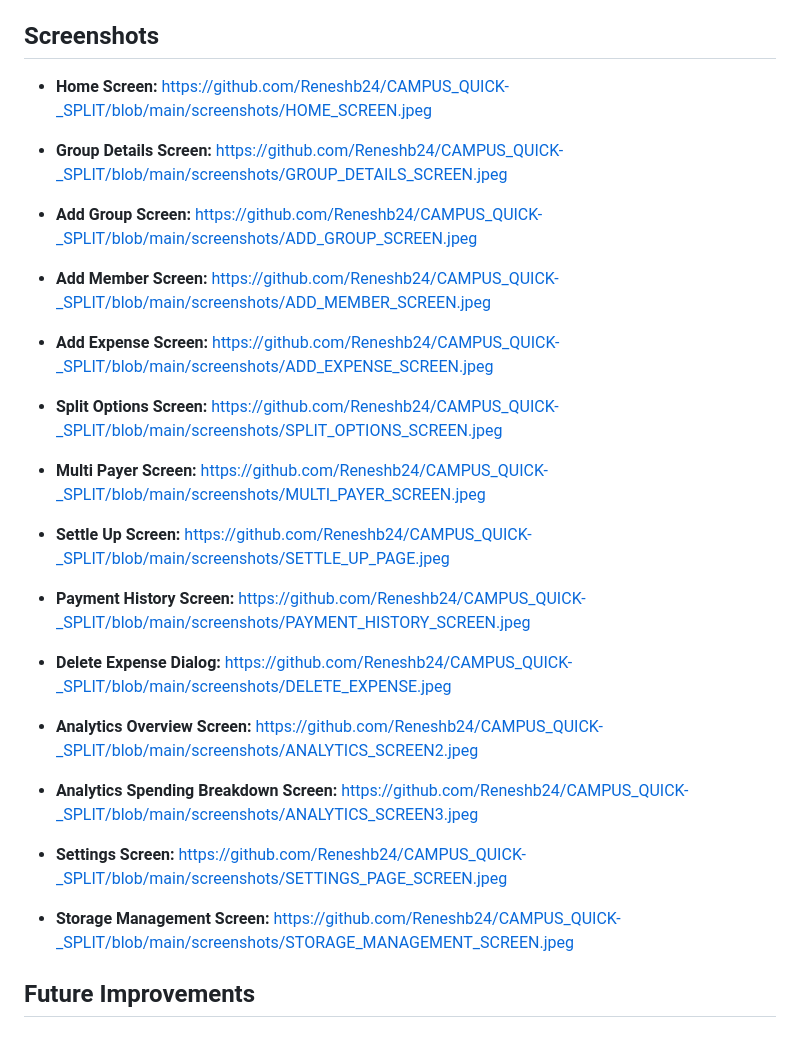
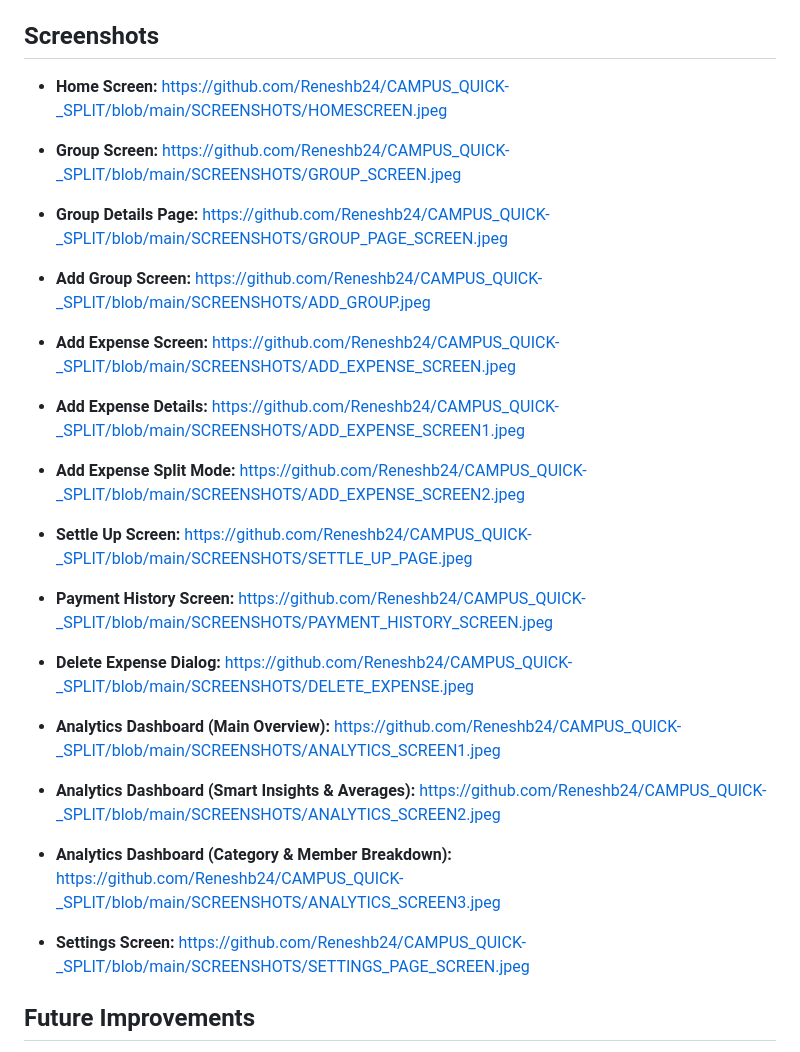
Before and after one commit to Reneshb24/CAMPUS_QUICK-_SPLIT, a Markdown page: README.md, the part around the change. GitHub-like rendering.

```diff
--- a/README.md
+++ b/README.md
@@ -301,46 +301,46 @@ flutter run
 
 
 - **Home Screen:**
-  [https://github.com/Reneshb24/CAMPUS_QUICK-_SPLIT/blob/main/screenshots/HOME_SCREEN.jpeg](https://github.com/Reneshb24/CAMPUS_QUICK-_SPLIT/blob/main/screenshots/HOME_SCREEN.jpeg)
+  [https://github.com/Reneshb24/CAMPUS_QUICK-_SPLIT/blob/main/SCREENSHOTS/HOMESCREEN.jpeg](https://github.com/Reneshb24/CAMPUS_QUICK-_SPLIT/blob/main/SCREENSHOTS/HOMESCREEN.jpeg)
 
-- **Group Details Screen:**
-  [https://github.com/Reneshb24/CAMPUS_QUICK-_SPLIT/blob/main/screenshots/GROUP_DETAILS_SCREEN.jpeg](https://github.com/Reneshb24/CAMPUS_QUICK-_SPLIT/blob/main/screenshots/GROUP_DETAILS_SCREEN.jpeg)
+- **Group Screen:**
+  [https://github.com/Reneshb24/CAMPUS_QUICK-_SPLIT/blob/main/SCREENSHOTS/GROUP_SCREEN.jpeg](https://github.com/Reneshb24/CAMPUS_QUICK-_SPLIT/blob/main/SCREENSHOTS/GROUP_SCREEN.jpeg)
+
+- **Group Details Page:**
+  [https://github.com/Reneshb24/CAMPUS_QUICK-_SPLIT/blob/main/SCREENSHOTS/GROUP_PAGE_SCREEN.jpeg](https://github.com/Reneshb24/CAMPUS_QUICK-_SPLIT/blob/main/SCREENSHOTS/GROUP_PAGE_SCREEN.jpeg)
 
 - **Add Group Screen:**
-  [https://github.com/Reneshb24/CAMPUS_QUICK-_SPLIT/blob/main/screenshots/ADD_GROUP_SCREEN.jpeg](https://github.com/Reneshb24/CAMPUS_QUICK-_SPLIT/blob/main/screenshots/ADD_GROUP_SCREEN.jpeg)
-
-- **Add Member Screen:**
-  [https://github.com/Reneshb24/CAMPUS_QUICK-_SPLIT/blob/main/screenshots/ADD_MEMBER_SCREEN.jpeg](https://github.com/Reneshb24/CAMPUS_QUICK-_SPLIT/blob/main/screenshots/ADD_MEMBER_SCREEN.jpeg)
+  [https://github.com/Reneshb24/CAMPUS_QUICK-_SPLIT/blob/main/SCREENSHOTS/ADD_GROUP.jpeg](https://github.com/Reneshb24/CAMPUS_QUICK-_SPLIT/blob/main/SCREENSHOTS/ADD_GROUP.jpeg)
 
 - **Add Expense Screen:**
-  [https://github.com/Reneshb24/CAMPUS_QUICK-_SPLIT/blob/main/screenshots/ADD_EXPENSE_SCREEN.jpeg](https://github.com/Reneshb24/CAMPUS_QUICK-_SPLIT/blob/main/screenshots/ADD_EXPENSE_SCREEN.jpeg)
+  [https://github.com/Reneshb24/CAMPUS_QUICK-_SPLIT/blob/main/SCREENSHOTS/ADD_EXPENSE_SCREEN.jpeg](https://github.com/Reneshb24/CAMPUS_QUICK-_SPLIT/blob/main/SCREENSHOTS/ADD_EXPENSE_SCREEN.jpeg)
 
-- **Split Options Screen:**
-  [https://github.com/Reneshb24/CAMPUS_QUICK-_SPLIT/blob/main/screenshots/SPLIT_OPTIONS_SCREEN.jpeg](https://github.com/Reneshb24/CAMPUS_QUICK-_SPLIT/blob/main/screenshots/SPLIT_OPTIONS_SCREEN.jpeg)
+- **Add Expense Details:**
+  [https://github.com/Reneshb24/CAMPUS_QUICK-_SPLIT/blob/main/SCREENSHOTS/ADD_EXPENSE_SCREEN1.jpeg](https://github.com/Reneshb24/CAMPUS_QUICK-_SPLIT/blob/main/SCREENSHOTS/ADD_EXPENSE_SCREEN1.jpeg)
 
-- **Multi Payer Screen:**
-  [https://github.com/Reneshb24/CAMPUS_QUICK-_SPLIT/blob/main/screenshots/MULTI_PAYER_SCREEN.jpeg](https://github.com/Reneshb24/CAMPUS_QUICK-_SPLIT/blob/main/screenshots/MULTI_PAYER_SCREEN.jpeg)
+- **Add Expense Split Mode:**
+  [https://github.com/Reneshb24/CAMPUS_QUICK-_SPLIT/blob/main/SCREENSHOTS/ADD_EXPENSE_SCREEN2.jpeg](https://github.com/Reneshb24/CAMPUS_QUICK-_SPLIT/blob/main/SCREENSHOTS/ADD_EXPENSE_SCREEN2.jpeg)
 
 - **Settle Up Screen:**
-  [https://github.com/Reneshb24/CAMPUS_QUICK-_SPLIT/blob/main/screenshots/SETTLE_UP_PAGE.jpeg](https://github.com/Reneshb24/CAMPUS_QUICK-_SPLIT/blob/main/screenshots/SETTLE_UP_PAGE.jpeg)
+  [https://github.com/Reneshb24/CAMPUS_QUICK-_SPLIT/blob/main/SCREENSHOTS/SETTLE_UP_PAGE.jpeg](https://github.com/Reneshb24/CAMPUS_QUICK-_SPLIT/blob/main/SCREENSHOTS/SETTLE_UP_PAGE.jpeg)
 
 - **Payment History Screen:**
-  [https://github.com/Reneshb24/CAMPUS_QUICK-_SPLIT/blob/main/screenshots/PAYMENT_HISTORY_SCREEN.jpeg](https://github.com/Reneshb24/CAMPUS_QUICK-_SPLIT/blob/main/screenshots/PAYMENT_HISTORY_SCREEN.jpeg)
+  [https://github.com/Reneshb24/CAMPUS_QUICK-_SPLIT/blob/main/SCREENSHOTS/PAYMENT_HISTORY_SCREEN.jpeg](https://github.com/Reneshb24/CAMPUS_QUICK-_SPLIT/blob/main/SCREENSHOTS/PAYMENT_HISTORY_SCREEN.jpeg)
 
 - **Delete Expense Dialog:**
-  [https://github.com/Reneshb24/CAMPUS_QUICK-_SPLIT/blob/main/screenshots/DELETE_EXPENSE.jpeg](https://github.com/Reneshb24/CAMPUS_QUICK-_SPLIT/blob/main/screenshots/DELETE_EXPENSE.jpeg)
+  [https://github.com/Reneshb24/CAMPUS_QUICK-_SPLIT/blob/main/SCREENSHOTS/DELETE_EXPENSE.jpeg](https://github.com/Reneshb24/CAMPUS_QUICK-_SPLIT/blob/main/SCREENSHOTS/DELETE_EXPENSE.jpeg)
 
-- **Analytics Overview Screen:**
-  [https://github.com/Reneshb24/CAMPUS_QUICK-_SPLIT/blob/main/screenshots/ANALYTICS_SCREEN2.jpeg](https://github.com/Reneshb24/CAMPUS_QUICK-_SPLIT/blob/main/screenshots/ANALYTICS_SCREEN2.jpeg)
+- **Analytics Dashboard (Main Overview):**
+  [https://github.com/Reneshb24/CAMPUS_QUICK-_SPLIT/blob/main/SCREENSHOTS/ANALYTICS_SCREEN1.jpeg](https://github.com/Reneshb24/CAMPUS_QUICK-_SPLIT/blob/main/SCREENSHOTS/ANALYTICS_SCREEN1.jpeg)
 
-- **Analytics Spending Breakdown Screen:**
-  [https://github.com/Reneshb24/CAMPUS_QUICK-_SPLIT/blob/main/screenshots/ANALYTICS_SCREEN3.jpeg](https://github.com/Reneshb24/CAMPUS_QUICK-_SPLIT/blob/main/screenshots/ANALYTICS_SCREEN3.jpeg)
+- **Analytics Dashboard (Smart Insights & Averages):**
+  [https://github.com/Reneshb24/CAMPUS_QUICK-_SPLIT/blob/main/SCREENSHOTS/ANALYTICS_SCREEN2.jpeg](https://github.com/Reneshb24/CAMPUS_QUICK-_SPLIT/blob/main/SCREENSHOTS/ANALYTICS_SCREEN2.jpeg)
+
+- **Analytics Dashboard (Category & Member Breakdown):**
+  [https://github.com/Reneshb24/CAMPUS_QUICK-_SPLIT/blob/main/SCREENSHOTS/ANALYTICS_SCREEN3.jpeg](https://github.com/Reneshb24/CAMPUS_QUICK-_SPLIT/blob/main/SCREENSHOTS/ANALYTICS_SCREEN3.jpeg)
 
 - **Settings Screen:**
-  [https://github.com/Reneshb24/CAMPUS_QUICK-_SPLIT/blob/main/screenshots/SETTINGS_PAGE_SCREEN.jpeg](https://github.com/Reneshb24/CAMPUS_QUICK-_SPLIT/blob/main/screenshots/SETTINGS_PAGE_SCREEN.jpeg)
-
-- **Storage Management Screen:**
-  [https://github.com/Reneshb24/CAMPUS_QUICK-_SPLIT/blob/main/screenshots/STORAGE_MANAGEMENT_SCREEN.jpeg](https://github.com/Reneshb24/CAMPUS_QUICK-_SPLIT/blob/main/screenshots/STORAGE_MANAGEMENT_SCREEN.jpeg)
+  [https://github.com/Reneshb24/CAMPUS_QUICK-_SPLIT/blob/main/SCREENSHOTS/SETTINGS_PAGE_SCREEN.jpeg](https://github.com/Reneshb24/CAMPUS_QUICK-_SPLIT/blob/main/SCREENSHOTS/SETTINGS_PAGE_SCREEN.jpeg)
 
 ## Future Improvements
 
```
